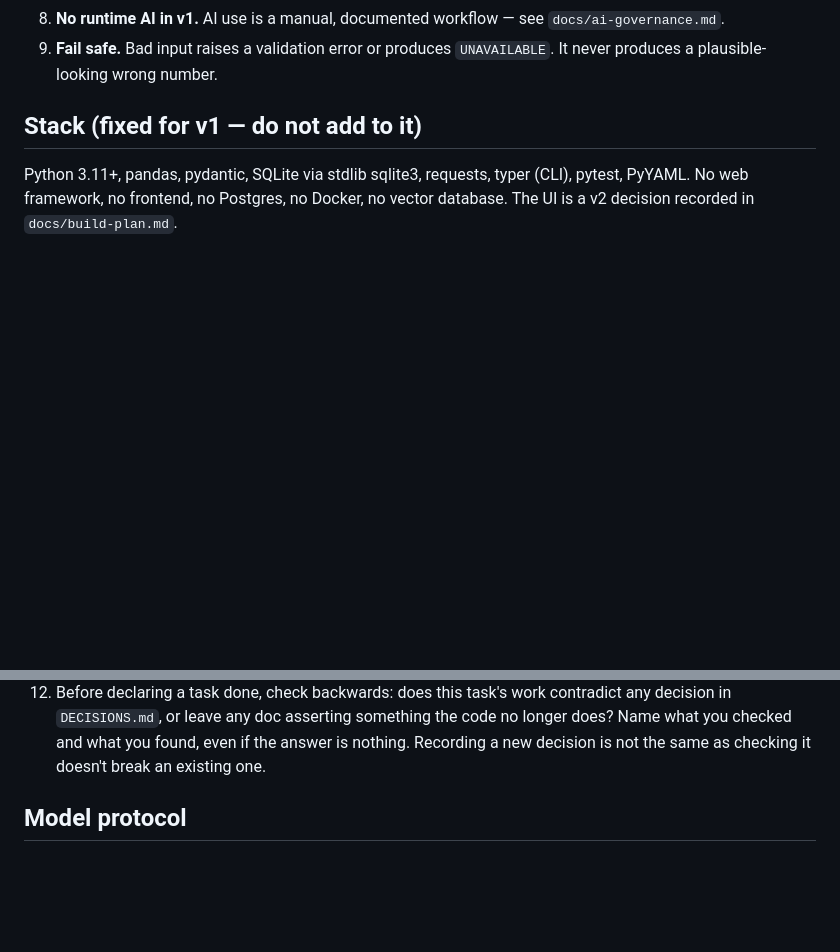
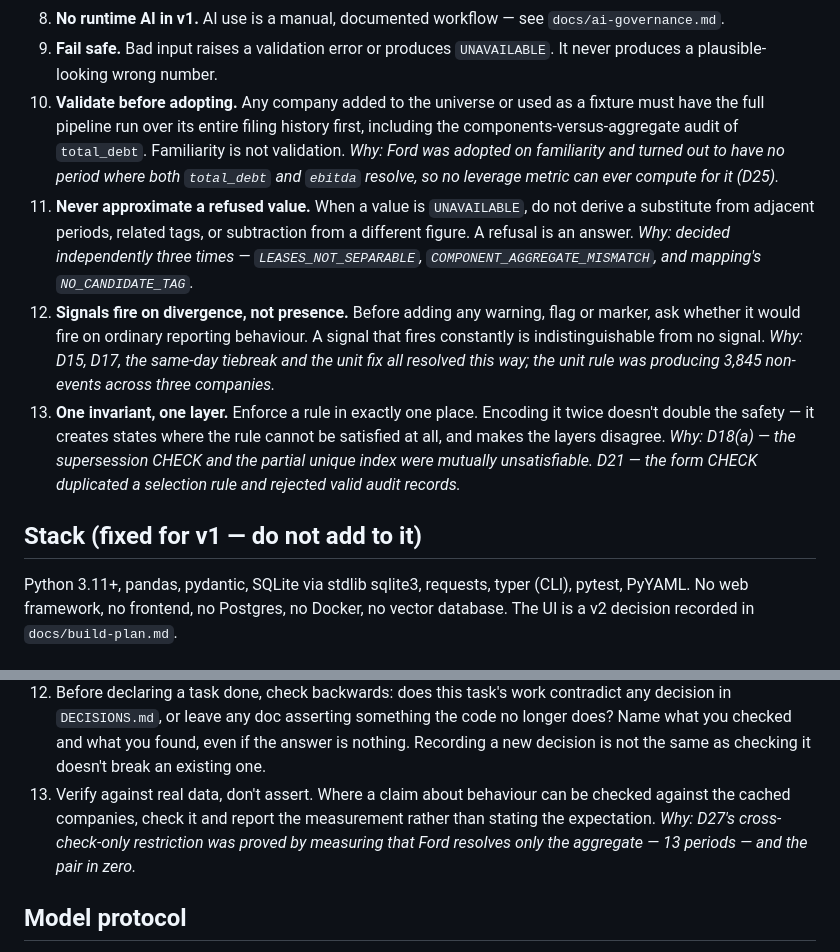
Before and after one commit to ozairh-dev/credit-risk-analyser, a Markdown page: CLAUDE.md, 2 parts joined by grey strips. Rendered like a GitHub page; blank space fills up the shorter version.

Commit message:
docs: add five earned rules to CLAUDE.md

```diff
--- a/CLAUDE.md
+++ b/CLAUDE.md
@@ -29,6 +29,27 @@ judgement. Say so in any user-facing output.
    `docs/ai-governance.md`.
 9. **Fail safe.** Bad input raises a validation error or produces `UNAVAILABLE`. It never
    produces a plausible-looking wrong number.
+10. **Validate before adopting.** Any company added to the universe or used as a fixture
+    must have the full pipeline run over its entire filing history first, including the
+    components-versus-aggregate audit of `total_debt`. Familiarity is not validation.
+    *Why: Ford was adopted on familiarity and turned out to have no period where both
+    `total_debt` and `ebitda` resolve, so no leverage metric can ever compute for it (D25).*
+11. **Never approximate a refused value.** When a value is `UNAVAILABLE`, do not derive a
+    substitute from adjacent periods, related tags, or subtraction from a different figure.
+    A refusal is an answer.
+    *Why: decided independently three times — `LEASES_NOT_SEPARABLE`,
+    `COMPONENT_AGGREGATE_MISMATCH`, and mapping's `NO_CANDIDATE_TAG`.*
+12. **Signals fire on divergence, not presence.** Before adding any warning, flag or
+    marker, ask whether it would fire on ordinary reporting behaviour. A signal that fires
+    constantly is indistinguishable from no signal.
+    *Why: D15, D17, the same-day tiebreak and the unit fix all resolved this way; the unit
+    rule was producing 3,845 non-events across three companies.*
+13. **One invariant, one layer.** Enforce a rule in exactly one place. Encoding it twice
+    doesn't double the safety — it creates states where the rule cannot be satisfied at
+    all, and makes the layers disagree.
+    *Why: D18(a) — the supersession CHECK and the partial unique index were mutually
+    unsatisfiable. D21 — the form CHECK duplicated a selection rule and rejected valid
+    audit records.*
 
 ## Stack (fixed for v1 — do not add to it)
 
@@ -90,6 +111,11 @@ credit-risk-platform/
     decision in `DECISIONS.md`, or leave any doc asserting something the code no longer
     does? Name what you checked and what you found, even if the answer is nothing.
     Recording a new decision is not the same as checking it doesn't break an existing one.
+13. Verify against real data, don't assert. Where a claim about behaviour can be checked
+    against the cached companies, check it and report the measurement rather than stating
+    the expectation.
+    *Why: D27's cross-check-only restriction was proved by measuring that Ford resolves
+    only the aggregate — 13 periods — and the pair in zero.*
 
 ## Model protocol
 
```
